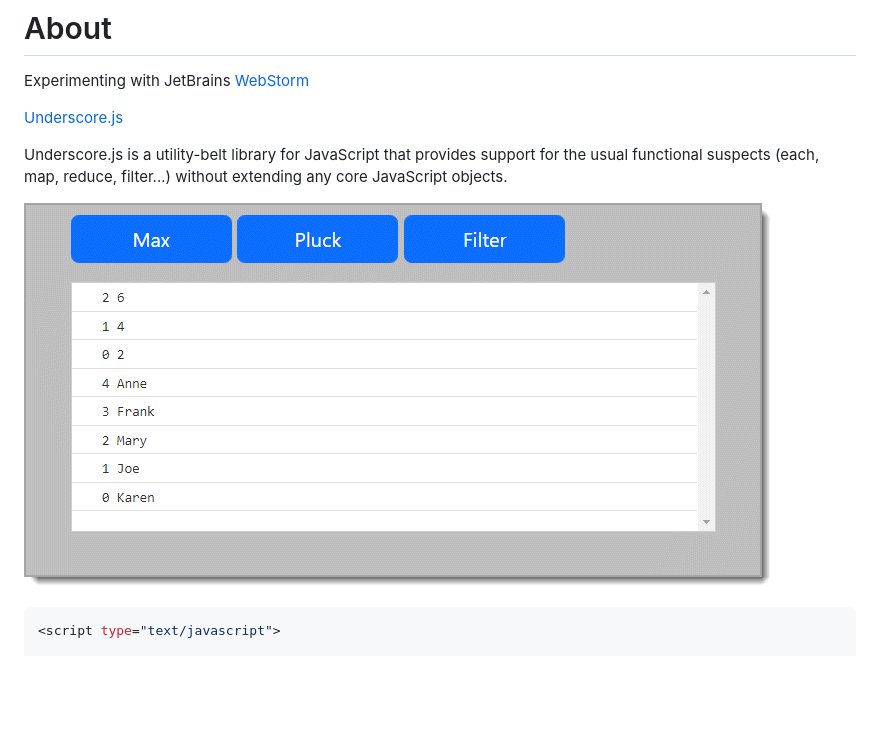
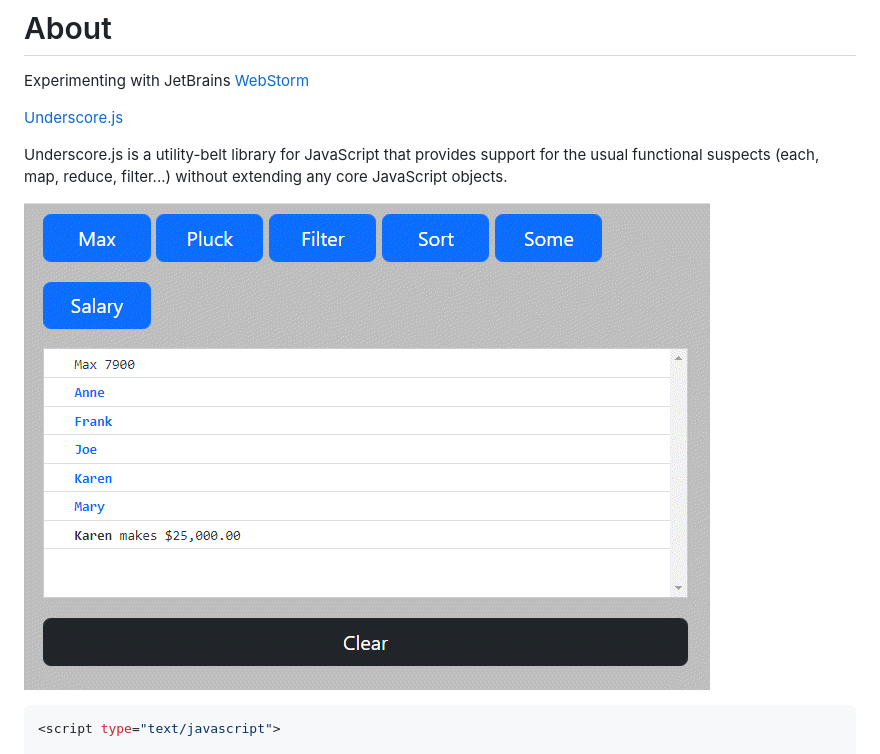
Before and after one commit to karenpayneoregon/WorkingWithUnderscore-js, a Markdown page: readme.md, the part around the change. GitHub-like rendering; pictures changed too: assets/kendo2.png (added); blank space fills up the shorter version.

Commit message:
:sparkle: update readme image

````diff
--- a/readme.md
+++ b/readme.md
@@ -7,7 +7,7 @@ Experimenting with JetBrains [WebStorm](https://www.jetbrains.com/webstorm/)
 Underscore.js is a utility-belt library for JavaScript that provides support for the usual functional suspects (each, map, reduce, filter...) without extending any core JavaScript objects.
 
 
-![](assets/kendo1.png)
+![](assets/kendo2.png)
 
 ```javascript
 <script type="text/javascript">
````
